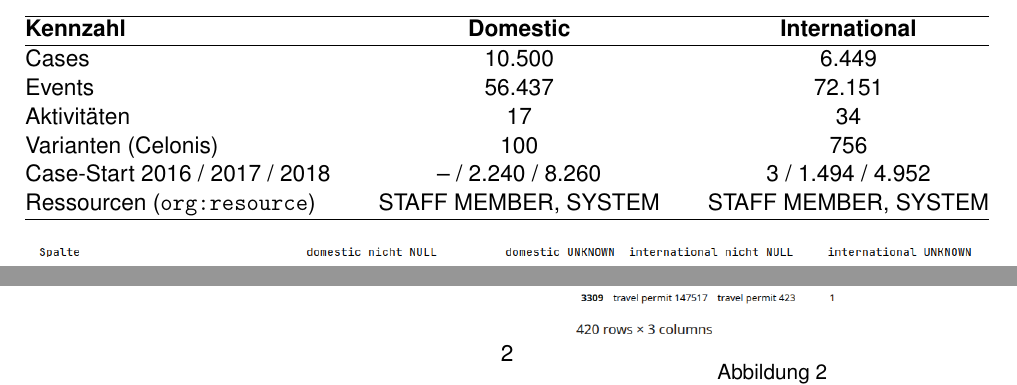
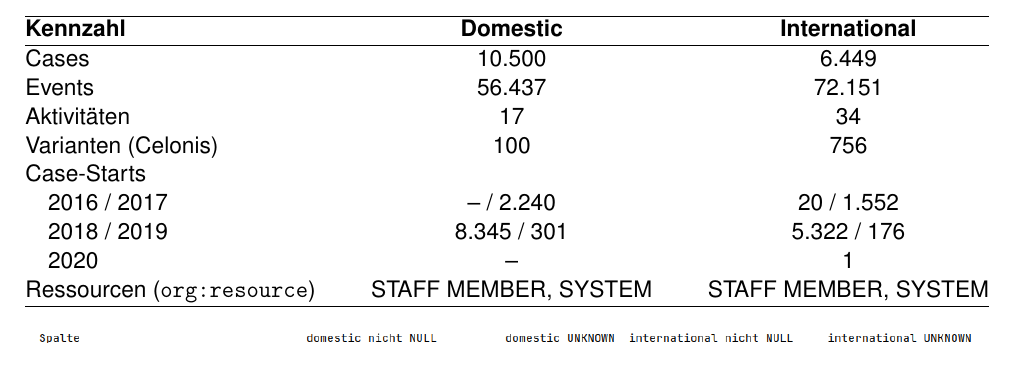
Before and after one commit to RealJesco/process_mining, a LaTeX document (main.tex, which reads content/02_datensatz.tex): two parts of page 4 of 23 before the commit and part of page 4 of 24 after it, the two joined at a grey line, cut so that both start at the same text. Compiled offline with pdfLaTeX.

```diff
--- a/content/02_datensatz.tex
+++ b/content/02_datensatz.tex
@@ -18,7 +18,10 @@
 Events & 56.437 & 72.151 \\
 Aktivitäten & 17 & 34 \\
 Varianten (Celonis) & 100 & 756 \\
-Case-Start 2016 / 2017 / 2018 & -- / 2.240 / 8.260 & 3 / 1.494 / 4.952 \\
+Case-Starts & & \\
+\quad 2016 / 2017 & -- / 2.240 & 20 / 1.552 \\
+\quad 2018 / 2019 & 8.345 / 301 & 5.322 / 176 \\
+\quad 2020        & -- & 1 \\
 Ressourcen (\texttt{org:resource}) & STAFF MEMBER, SYSTEM & STAFF MEMBER, SYSTEM \\ \hline
 \end{tabular*}
 \end{table}
```
Also changed, not shown: figures/celonis/Conformance-dom-44.png (added), figures/celonis/Conformance-int-21.png (added).
